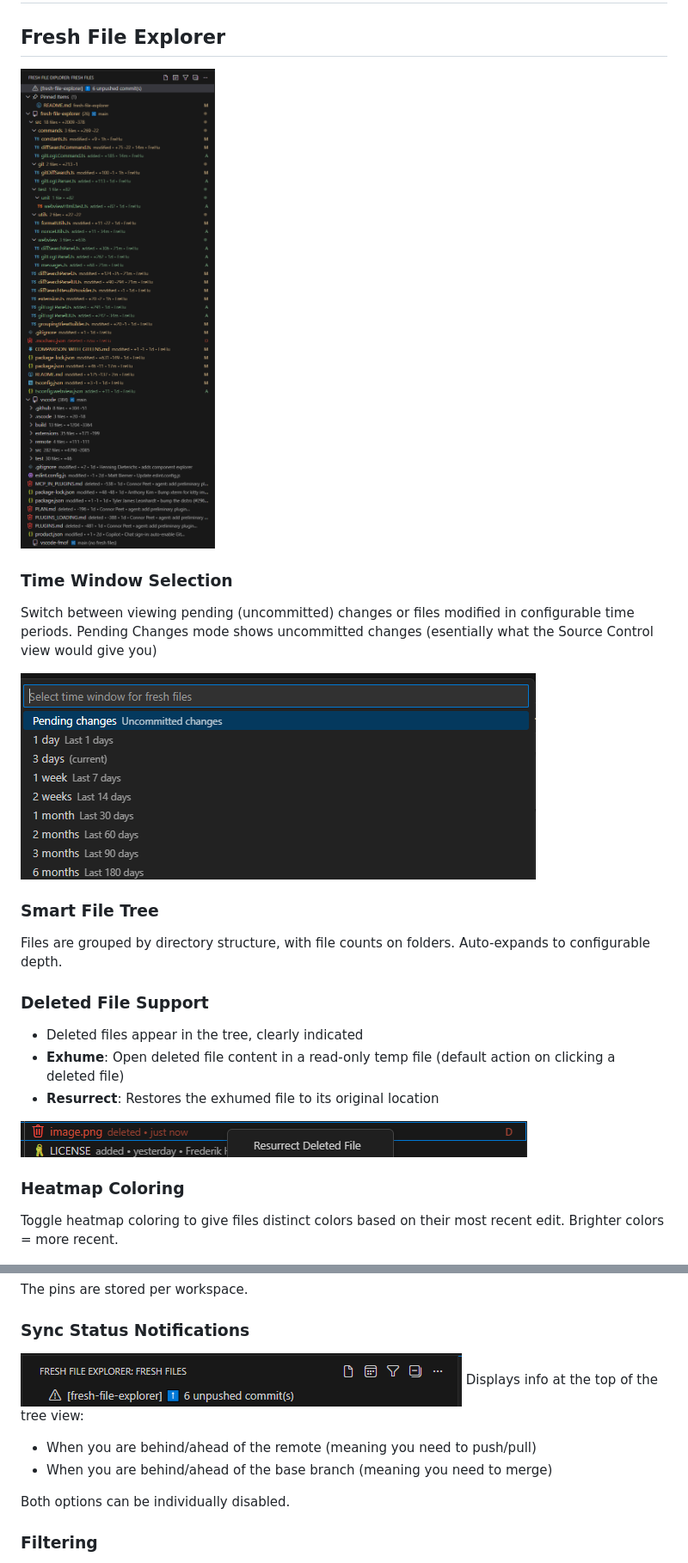
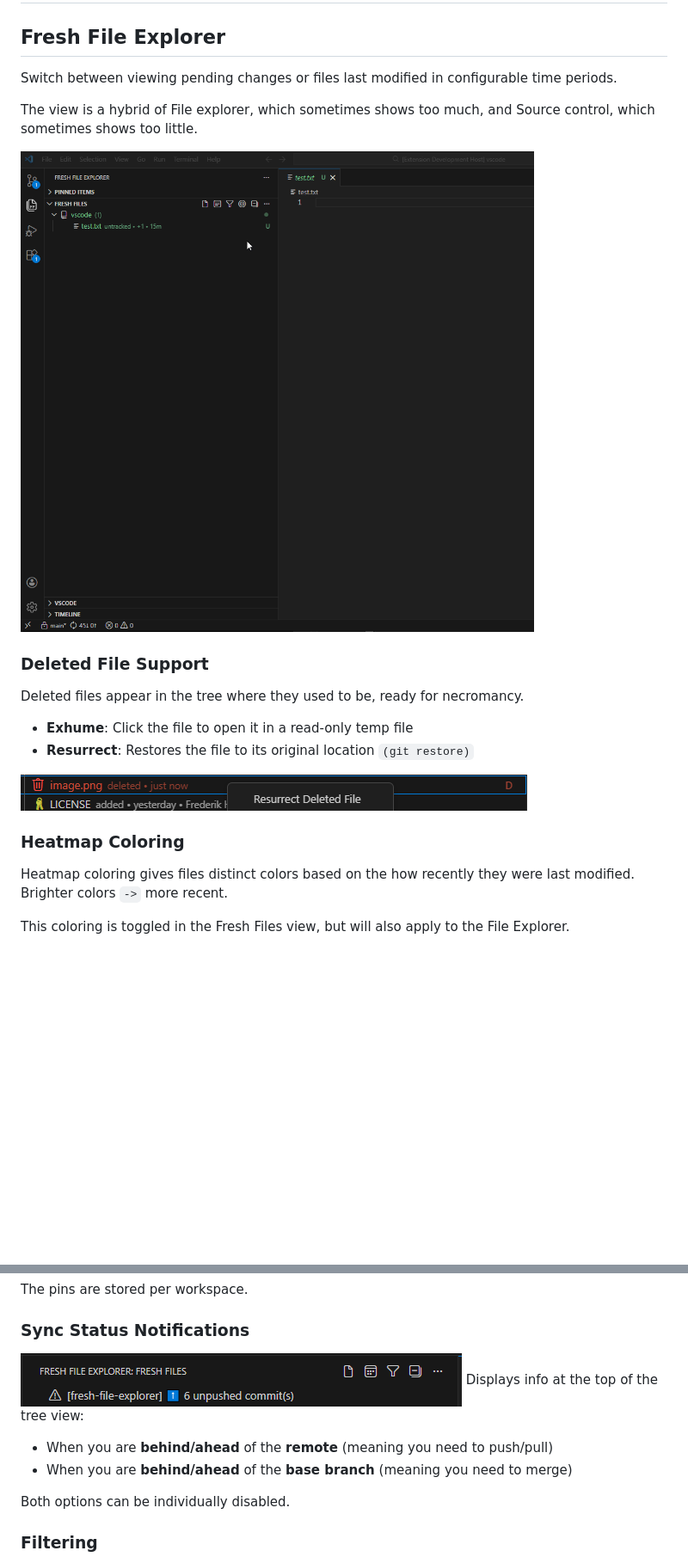
Before and after one commit to FreHu/vscode-fresh-file-explorer, a Markdown page: README.md, 2 parts joined by grey strips. Shown at 86% size. GitHub-like rendering; pictures changed too: img/time-window-switch.gif (added); blank space fills up the shorter version.

Commit message:
Update docs, reorder buttons in right click menu

```diff
--- a/README.md
+++ b/README.md
@@ -35,30 +33,27 @@ Easily navigate recent changes based on your pending work and Git history.
 # Features
 ## Fresh File Explorer
 
-![view](/img/view.png)
+Switch between viewing pending changes or files last modified in configurable time periods.
 
-### Time Window Selection
+The view is a hybrid of File explorer, which sometimes shows too much, and Source control, which sometimes shows too little.
 
-Switch between viewing pending (uncommitted) changes or files modified in configurable time periods.
-Pending Changes mode shows uncommitted changes (esentially what the Source Control view would give you)
-
-![time-windows](img/time-windows.png)
-
-### Smart File Tree
-
-Files are grouped by directory structure, with file counts on folders. Auto-expands to configurable depth.
-
+![loading](img/time-window-switch.gif)
 
 ### Deleted File Support
-- Deleted files appear in the tree, clearly indicated
-- **Exhume**: Open deleted file content in a read-only temp file (default action on clicking a deleted file)
-- **Resurrect**: Restores the exhumed file to its original location
+
+Deleted files appear in the tree where they used to be, ready for necromancy.
+
+- **Exhume**: Click the file to open it in a read-only temp file
+- **Resurrect**: Restores the file to its original location `(git restore)`
 
 ![resurrect](img/resurrect.png)
 
+
 ### Heatmap Coloring
 
-Toggle heatmap coloring to give files distinct colors based on their most recent edit. Brighter colors = more recent.
+Heatmap coloring gives files distinct colors based on the how recently they were last modified. Brighter colors `->` more recent.
+
+This coloring is toggled in the Fresh Files view, but will also apply to the File Explorer.
 
 ![heatmap](img/heatmap.png)
 
@@ -79,11 +75,12 @@ At the top the tree, there is a special "pinned items" section. This is for file
 The pins are stored per workspace.
 
 ### Sync Status Notifications
-![alt text](image-1.png)
+
+![sync status](./img/sync-status.png)
 Displays info at the top of the tree view:
 
-- When you are behind/ahead of the remote (meaning you need to push/pull)
-- When you are behind/ahead of the base branch (meaning you need to merge)
+- When you are **behind/ahead** of the **remote** (meaning you need to push/pull)
+- When you are **behind/ahead** of the **base branch** (meaning you need to merge)
 
 Both options can be individually disabled.
 
```
Also changed, not shown: other parts of README.md (+17 -25 lines), CHANGELOG.md (+34 -0 lines), img/history-options.png (renamed from image.png), img/incremental-load.gif (added), img/submodules.png (added), img/sync-status.png (renamed from image-1.png), 1 other file.
